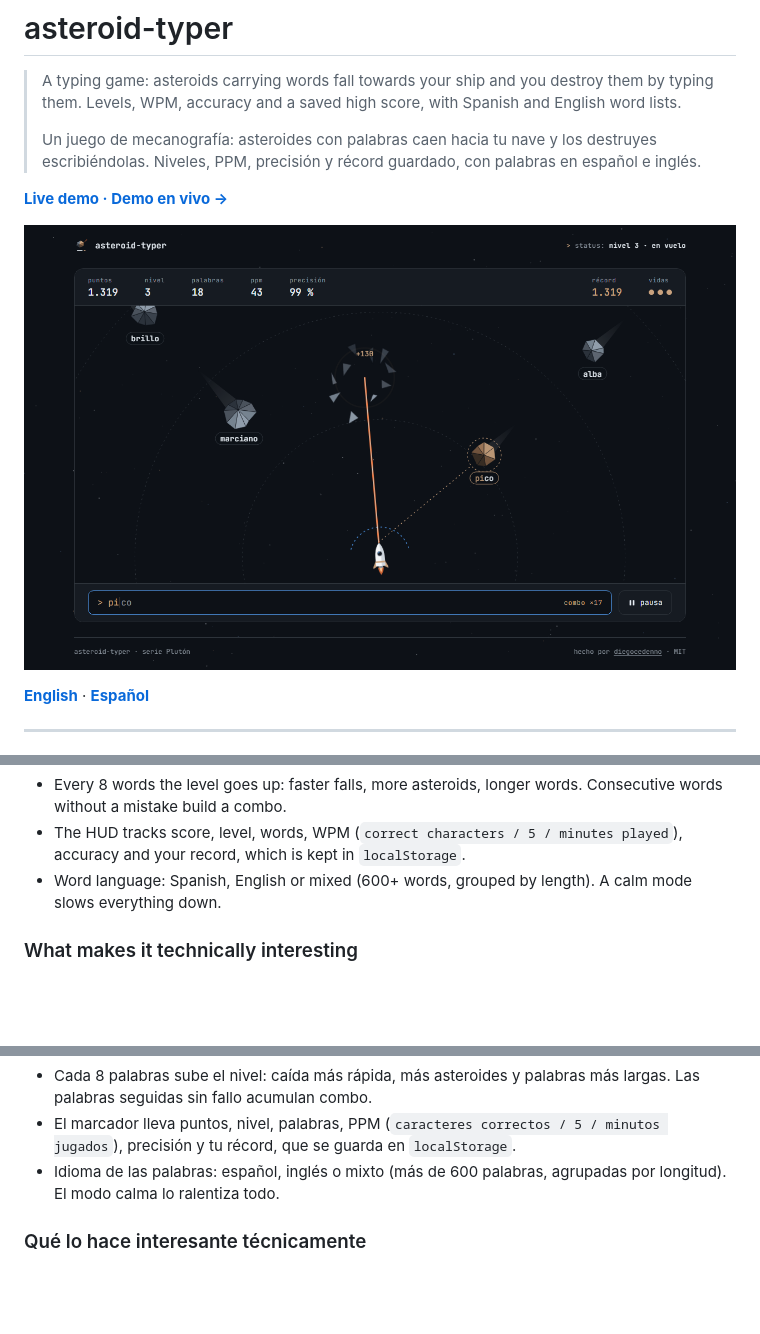
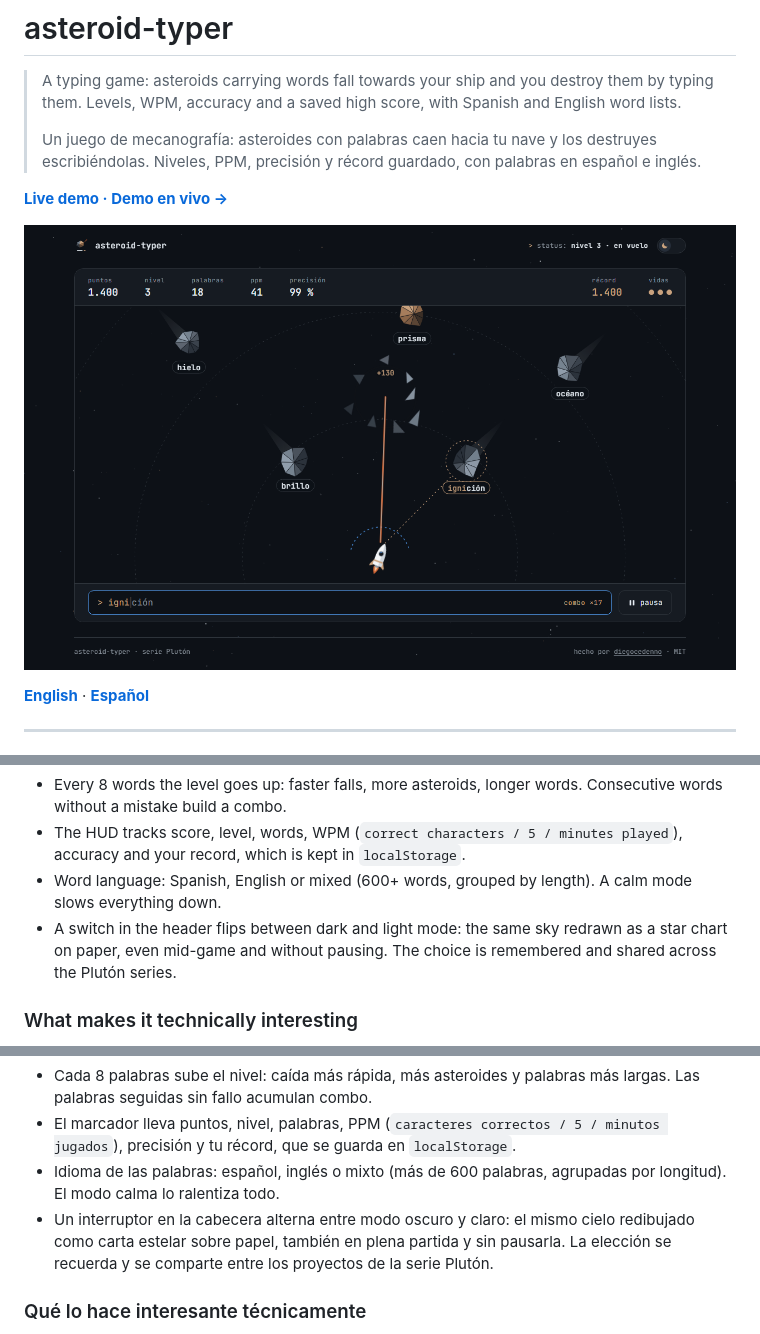
Before and after one commit to diegocedenno/asteroid-typer, a Markdown page: README.md, 3 parts joined by grey strips. Rendered like a GitHub page; pictures changed too: docs/preview.png; blank space fills up the shorter version.

Commit message:
docs: mention the theme switch and refresh previews
Co-Authored-By: Claude Opus 5.5 <noreply@anthropic.com>

```diff
--- a/README.md
+++ b/README.md
@@ -22,6 +22,7 @@
 - Every 8 words the level goes up: faster falls, more asteroids, longer words. Consecutive words without a mistake build a combo.
 - The HUD tracks score, level, words, WPM (`correct characters / 5 / minutes played`), accuracy and your record, which is kept in `localStorage`.
 - Word language: Spanish, English or mixed (600+ words, grouped by length). A calm mode slows everything down.
+- A switch in the header flips between dark and light mode: the same sky redrawn as a star chart on paper, even mid-game and without pausing. The choice is remembered and shared across the Plutón series.
 
 ### What makes it technically interesting
 
@@ -68,6 +69,7 @@ It also works as-is on GitHub Pages.
 - Cada 8 palabras sube el nivel: caída más rápida, más asteroides y palabras más largas. Las palabras seguidas sin fallo acumulan combo.
 - El marcador lleva puntos, nivel, palabras, PPM (`caracteres correctos / 5 / minutos jugados`), precisión y tu récord, que se guarda en `localStorage`.
 - Idioma de las palabras: español, inglés o mixto (más de 600 palabras, agrupadas por longitud). El modo calma lo ralentiza todo.
+- Un interruptor en la cabecera alterna entre modo oscuro y claro: el mismo cielo redibujado como carta estelar sobre papel, también en plena partida y sin pausarla. La elección se recuerda y se comparte entre los proyectos de la serie Plutón.
 
 ### Qué lo hace interesante técnicamente
 
```
Also changed, not shown: docs/preview-mobile.png.
